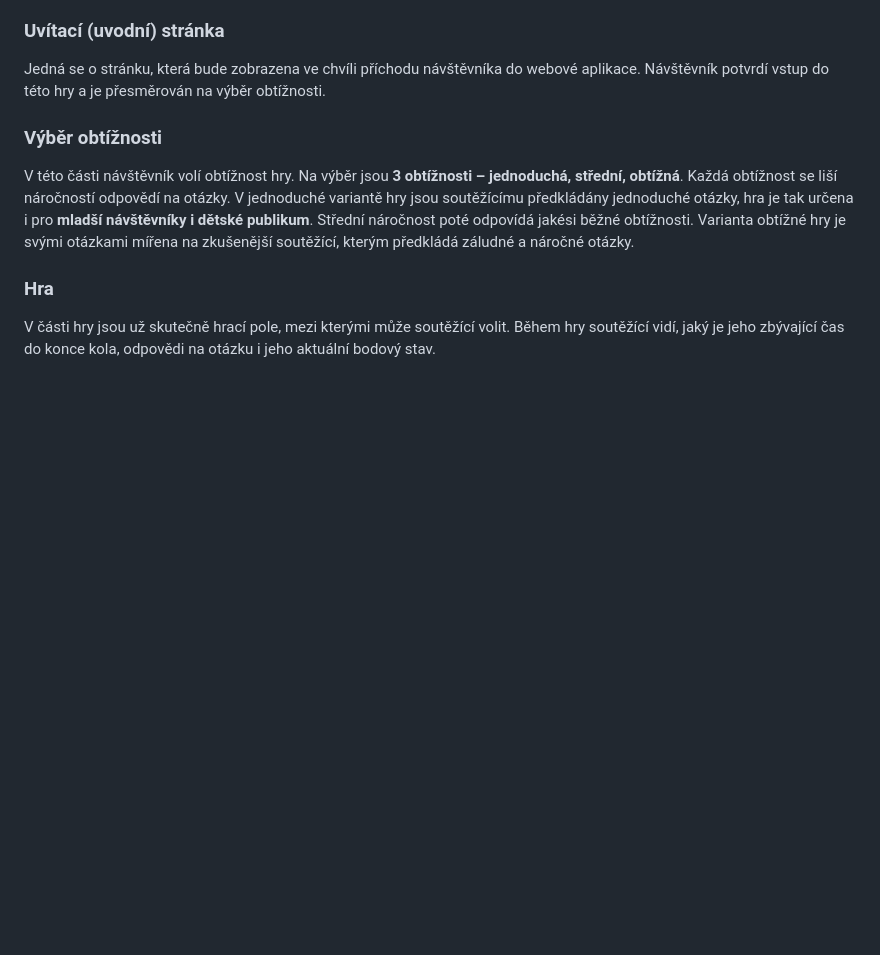
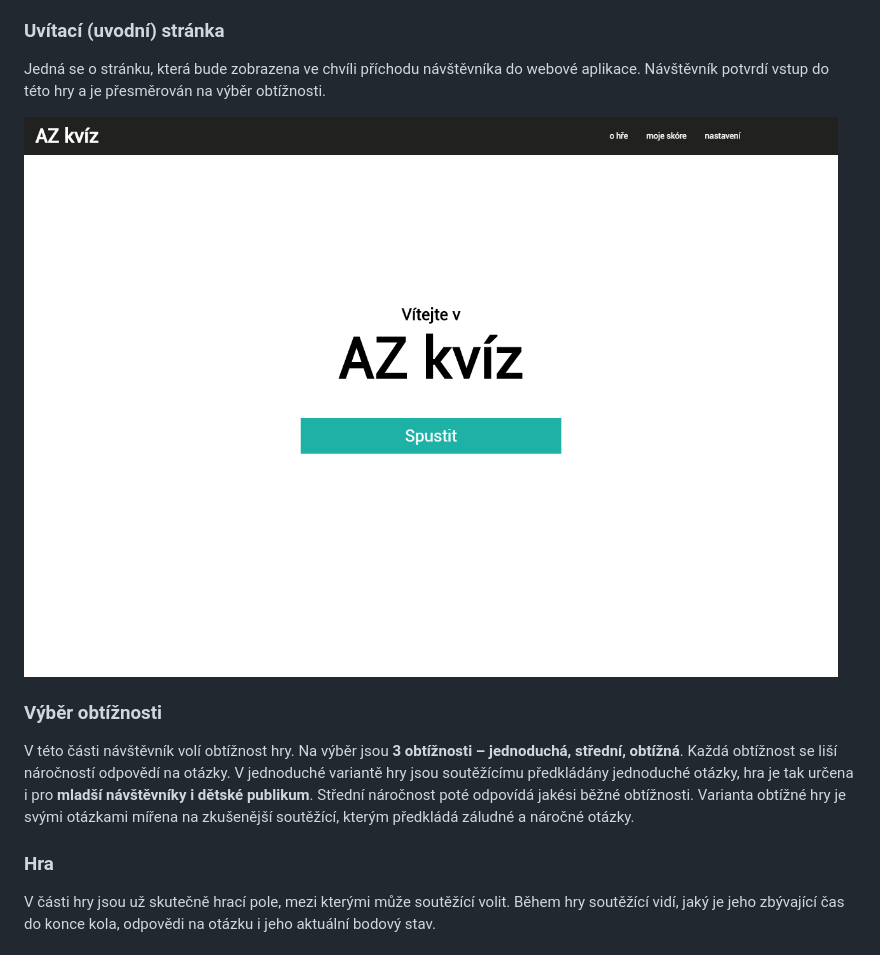
Before and after one commit to pslib-cz/2019l4web-webapp-mockup-stepanhalir, a Markdown page: readme.md, the part around the change. Rendered like a GitHub page; pictures changed too: podklady/landing_page.jpg (added); blank space fills up the shorter version.

Commit message:
updating

```diff
--- a/readme.md
+++ b/readme.md
@@ -25,6 +25,8 @@ Struktura hry bude následující:
 ### Uvítací (uvodní) stránka
 
 Jedná se o stránku, která bude zobrazena ve chvíli příchodu návštěvníka do webové aplikace. Návštěvník potvrdí vstup do této hry a je přesměrován na výběr obtížnosti.
+
+![AZkviz-landing_page](podklady/landing_page.jpg)
 
 ### Výběr obtížnosti
 
```
